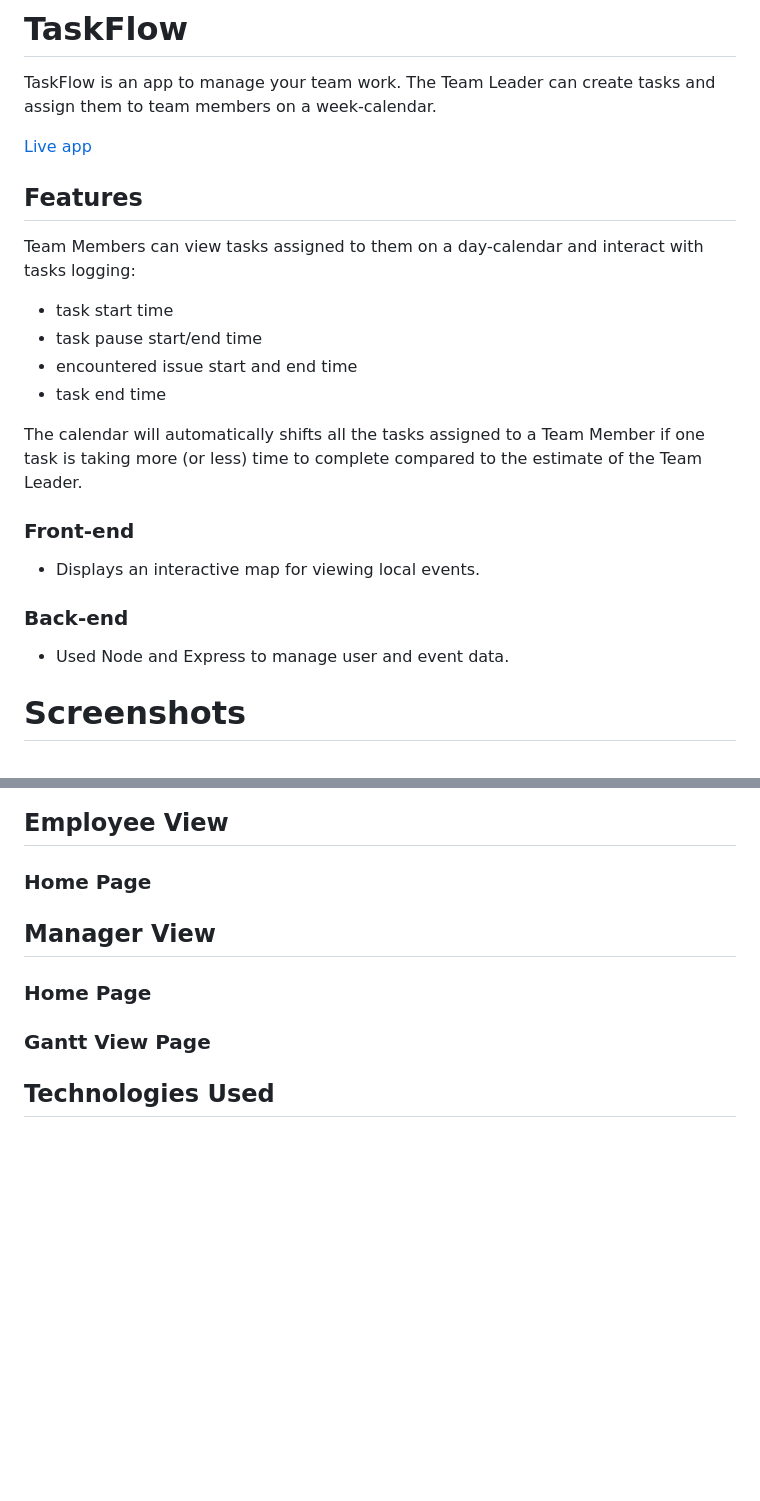
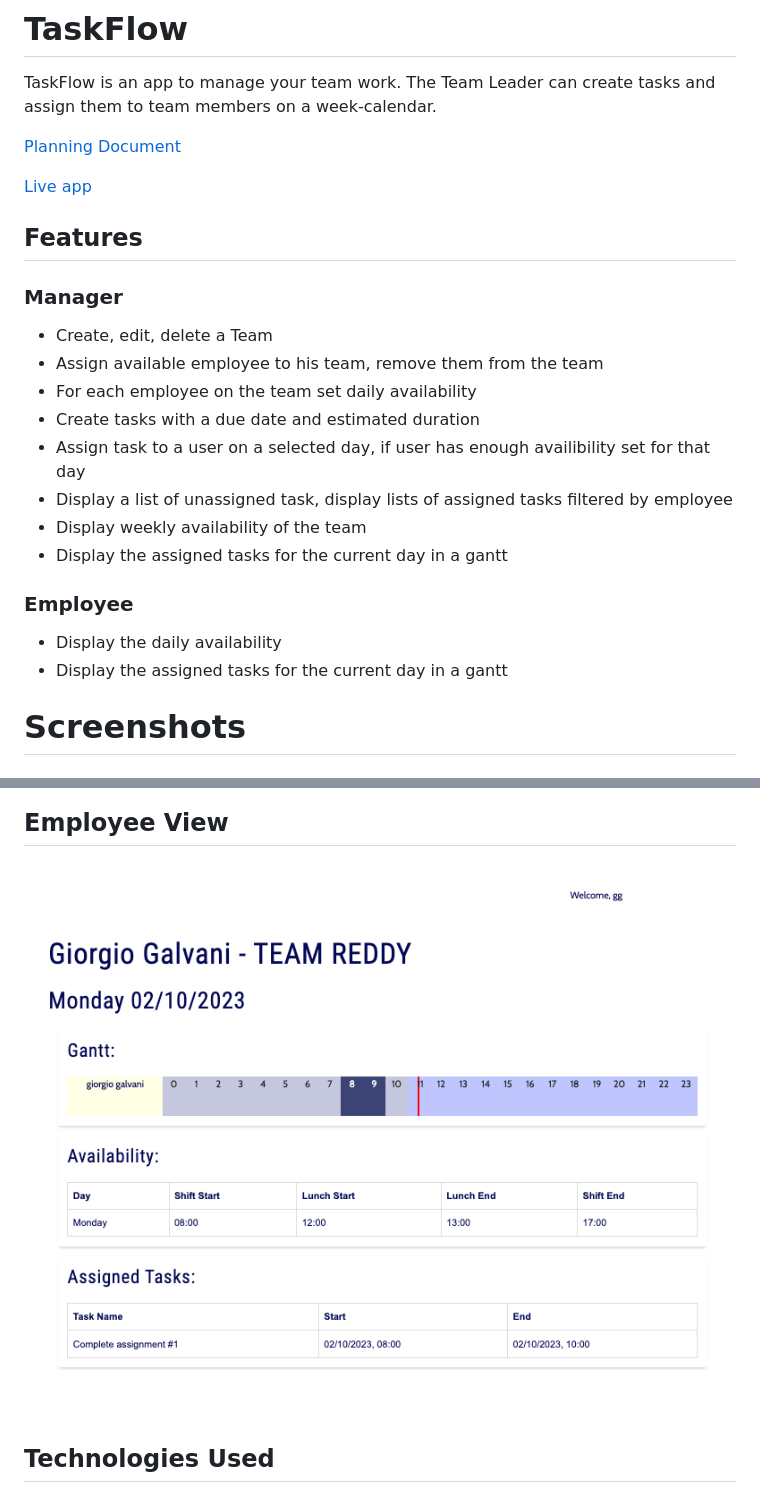
Before and after one commit to reddyfede/task-flow, a Markdown page: docs/README.md, 2 parts joined by grey strips. Rendered like a GitHub page; pictures changed too: docs/assets/employeePage.png (added); blank space fills up the shorter version.

```diff
--- a/docs/README.md
+++ b/docs/README.md
@@ -3,26 +3,27 @@
 TaskFlow is an app to manage your team work.
 The Team Leader can create tasks and assign them to team members on a week-calendar.
 
+[Planning Document](./assets/planing.md)
+
 [Live app](https://task-flow-prod.netlify.app/)
 
 ## Features
 
-Team Members can view tasks assigned to them on a day-calendar and interact with tasks logging:
+### Manager
 
-- task start time
-- task pause start/end time
-- encountered issue start and end time
-- task end time
+- Create, edit, delete a Team
+- Assign available employee to his team, remove them from the team
+- For each employee on the team set daily availability
+- Create tasks with a due date and estimated duration
+- Assign task to a user on a selected day, if user has enough availibility set for that day
+- Display a list of unassigned task, display lists of assigned tasks filtered by employee
+- Display weekly availability of the team
+- Display the assigned tasks for the current day in a gantt
 
-The calendar will automatically shifts all the tasks assigned to a Team Member if one task is taking more (or less) time to complete compared to the estimate of the Team Leader.
+### Employee
 
-### Front-end
-
-- Displays an interactive map for viewing local events.
-
-### Back-end
-
-- Used Node and Express to manage user and event data.
+- Display the daily availability
+- Display the assigned tasks for the current day in a gantt
 
 # Screenshots
 
@@ -29,12 +40,6 @@ The calendar will automatically shifts all the tasks assigned to a Team Member i
 ## Employee View
 
-### Home Page
-
-## Manager View
-
-### Home Page
-
-### Gantt View Page
+![EmployeePage](./assets/employeePage.png)
 
 ## Technologies Used
 
```
Also changed, not shown: other parts of docs/README.md (+10 -0 lines), docs/assets/managerPage-gantt.png (added), docs/assets/managerPage-team.png (added).
